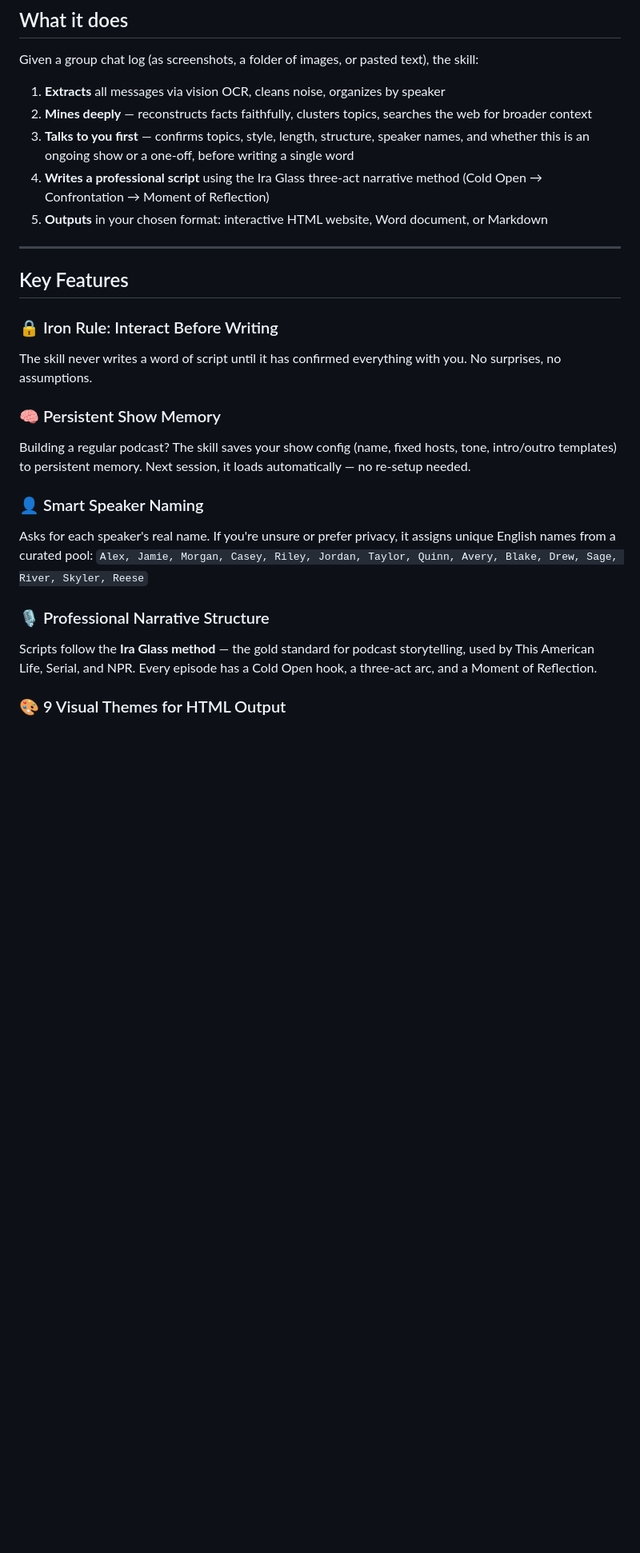
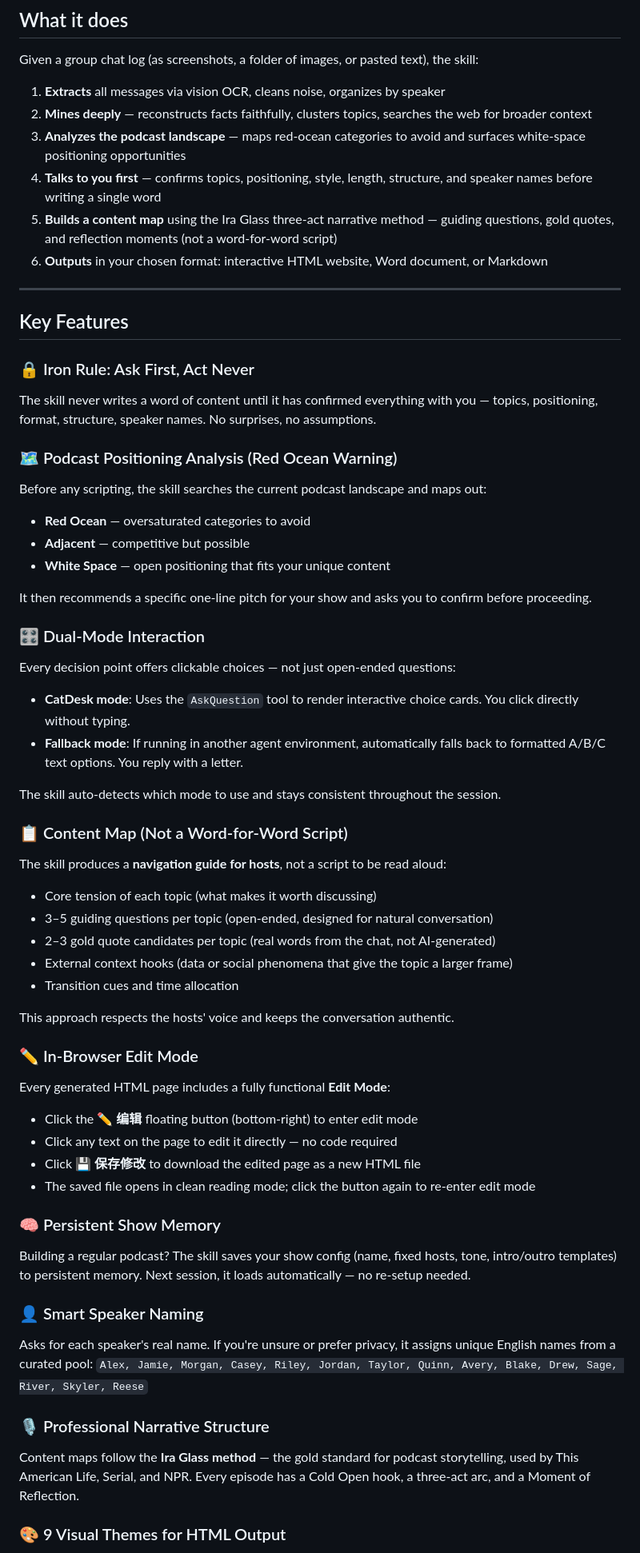
Before and after one commit to Ineij/chat2podcast, a Markdown page: README.md, the part around one of its changes. Shown at 80% size. Drawn GitHub-style; blank space fills up the shorter version.

Commit message:
docs: update README with new features (positioning, content map, dual-mode, edit mode)

```diff
--- a/README.md
+++ b/README.md
@@ -51,25 +51,66 @@ Given a group chat log (as screenshots, a folder of images, or pasted text), the
 
 1. **Extracts** all messages via vision OCR, cleans noise, organizes by speaker
 2. **Mines deeply** — reconstructs facts faithfully, clusters topics, searches the web for broader context
-3. **Talks to you first** — confirms topics, style, length, structure, speaker names, and whether this is an ongoing show or a one-off, before writing a single word
-4. **Writes a professional script** using the Ira Glass three-act narrative method (Cold Open → Confrontation → Moment of Reflection)
-5. **Outputs** in your chosen format: interactive HTML website, Word document, or Markdown
+3. **Analyzes the podcast landscape** — maps red-ocean categories to avoid and surfaces white-space positioning opportunities
+4. **Talks to you first** — confirms topics, positioning, style, length, structure, and speaker names before writing a single word
+5. **Builds a content map** using the Ira Glass three-act narrative method — guiding questions, gold quotes, and reflection moments (not a word-for-word script)
+6. **Outputs** in your chosen format: interactive HTML website, Word document, or Markdown
 
 ---
 
 ## Key Features
 
-### 🔒 Iron Rule: Interact Before Writing
-The skill never writes a word of script until it has confirmed everything with you. No surprises, no assumptions.
+### 🔒 Iron Rule: Ask First, Act Never
+
+The skill never writes a word of content until it has confirmed everything with you — topics, positioning, format, structure, speaker names. No surprises, no assumptions.
+
+### 🗺️ Podcast Positioning Analysis (Red Ocean Warning)
+
+Before any scripting, the skill searches the current podcast landscape and maps out:
+- **Red Ocean** — oversaturated categories to avoid
+- **Adjacent** — competitive but possible
+- **White Space** — open positioning that fits your unique content
+
+It then recommends a specific one-line pitch for your show and asks you to confirm before proceeding.
+
+### 🎛️ Dual-Mode Interaction
+
+Every decision point offers clickable choices — not just open-ended questions:
+- **CatDesk mode**: Uses the `AskQuestion` tool to render interactive choice cards. You click directly without typing.
+- **Fallback mode**: If running in another agent environment, automatically falls back to formatted A/B/C text options. You reply with a letter.
+
+The skill auto-detects which mode to use and stays consistent throughout the session.
+
+### 📋 Content Map (Not a Word-for-Word Script)
+
+The skill produces a **navigation guide for hosts**, not a script to be read aloud:
+- Core tension of each topic (what makes it worth discussing)
+- 3–5 guiding questions per topic (open-ended, designed for natural conversation)
+- 2–3 gold quote candidates per topic (real words from the chat, not AI-generated)
+- External context hooks (data or social phenomena that give the topic a larger frame)
+- Transition cues and time allocation
+
+This approach respects the hosts' voice and keeps the conversation authentic.
+
+### ✏️ In-Browser Edit Mode
+
+Every generated HTML page includes a fully functional **Edit Mode**:
+- Click the **✏️ 编辑** floating button (bottom-right) to enter edit mode
+- Click any text on the page to edit it directly — no code required
+- Click **💾 保存修改** to download the edited page as a new HTML file
+- The saved file opens in clean reading mode; click the button again to re-enter edit mode
 
 ### 🧠 Persistent Show Memory
+
 Building a regular podcast? The skill saves your show config (name, fixed hosts, tone, intro/outro templates) to persistent memory. Next session, it loads automatically — no re-setup needed.
 
 ### 👤 Smart Speaker Naming
+
 Asks for each speaker's real name. If you're unsure or prefer privacy, it assigns unique English names from a curated pool:
 `Alex, Jamie, Morgan, Casey, Riley, Jordan, Taylor, Quinn, Avery, Blake, Drew, Sage, River, Skyler, Reese`
 
 ### 🎙️ Professional Narrative Structure
-Scripts follow the **Ira Glass method** — the gold standard for podcast storytelling, used by This American Life, Serial, and NPR. Every episode has a Cold Open hook, a three-act arc, and a Moment of Reflection.
+
+Content maps follow the **Ira Glass method** — the gold standard for podcast storytelling, used by This American Life, Serial, and NPR. Every episode has a Cold Open hook, a three-act arc, and a Moment of Reflection.
 
 ### 🎨 9 Visual Themes for HTML Output
```
Also changed, not shown: other parts of README.md (+16 -13 lines).
